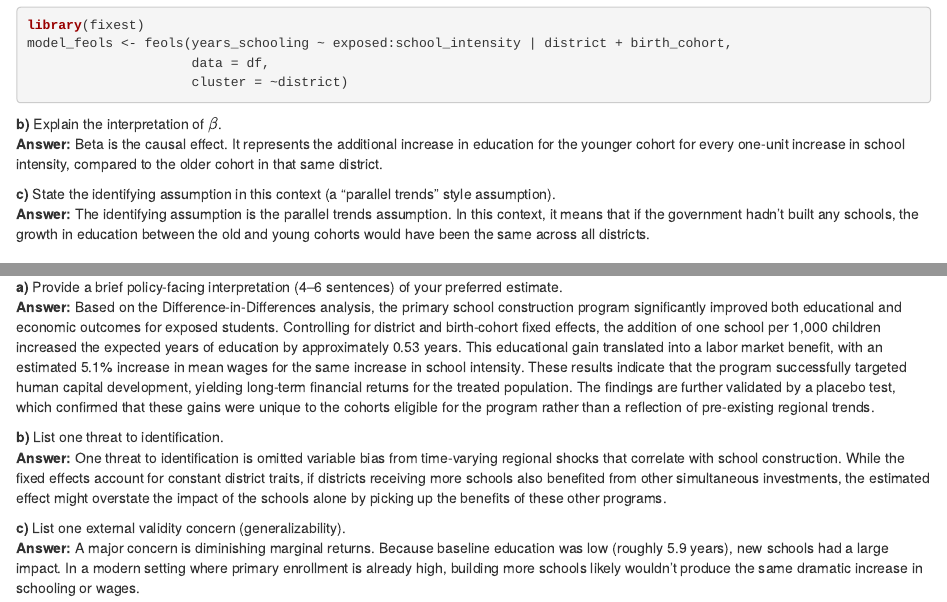
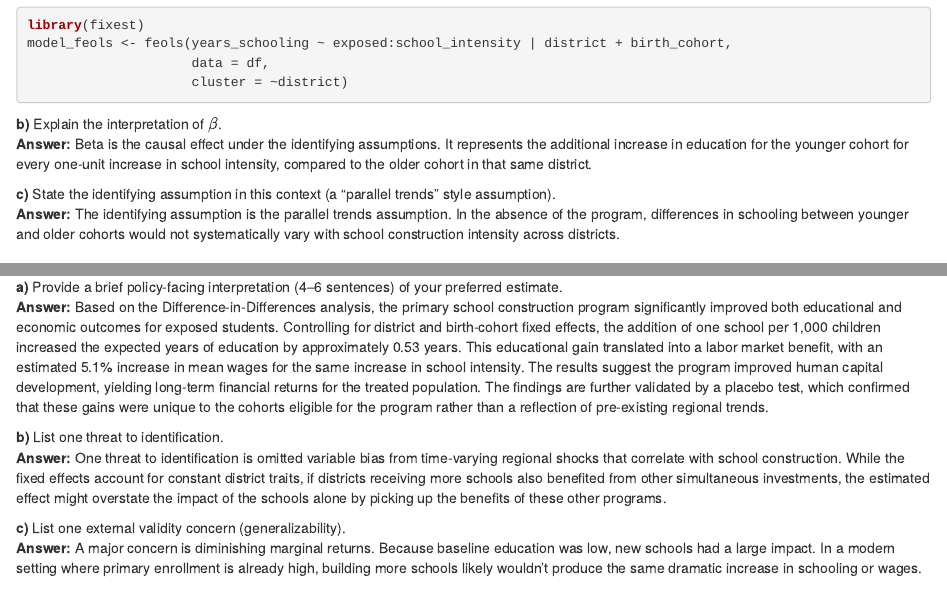
Before and after one commit to benberton/AdvancedMethodsForDataAnalysisSpring2026, an R Markdown document (Assignment 4/assignment_4_template.Rmd): the page in a window 1100 px wide, from 2140 px down, and a second part further down, joined at a grey line. The pictures show the output file Assignment 4/assignment_4_template.html that the author committed with the source, opened offline.

Commit message:
finished project 4

````diff
--- a/Assignment 4/assignment_4_template.Rmd
+++ b/Assignment 4/assignment_4_template.Rmd
@@ -80,10 +80,10 @@ model_feols <- feols(years_schooling ~ exposed:school_intensity | district + bir
 ```
 
 **b)** Explain the interpretation of $\beta$.\
-**Answer:** Beta is the causal effect. It represents the additional increase in education for the younger cohort for every one-unit increase in school intensity, compared to the older cohort in that same district.
+**Answer:** Beta is the causal effect under the identifying assumptions. It represents the additional increase in education for the younger cohort for every one-unit increase in school intensity, compared to the older cohort in that same district.
 
 **c)** State the identifying assumption in this context (a "parallel trends" style assumption).\
-**Answer:** The identifying assumption is the parallel trends assumption. In this context, it means that if the government hadn't built any schools, the growth in education between the old and young cohorts would have been the same across all districts.
+**Answer:** The identifying assumption is the parallel trends assumption. In the absence of the program, differences in schooling between younger and older cohorts would not systematically vary with school construction intensity across districts.
 
 ### 3. Baseline Estimates: Schooling
 
@@ -158,10 +158,10 @@ summary(model_placebo)
 ### 7. Policy Interpretation and Limitations
 
 **a)** Provide a brief policy-facing interpretation (4--6 sentences) of your preferred estimate.\
-**Answer:** Based on the Difference-in-Differences analysis, the primary school construction program significantly improved both educational and economic outcomes for exposed students. Controlling for district and birth-cohort fixed effects, the addition of one school per 1,000 children increased the expected years of education by approximately 0.53 years. This educational gain translated into a labor market benefit, with an estimated 5.1% increase in mean wages for the same increase in school intensity. These results indicate that the program successfully targeted human capital development, yielding long-term financial returns for the treated population. The findings are further validated by a placebo test, which confirmed that these gains were unique to the cohorts eligible for the program rather than a reflection of pre-existing regional trends.
+**Answer:** Based on the Difference-in-Differences analysis, the primary school construction program significantly improved both educational and economic outcomes for exposed students. Controlling for district and birth-cohort fixed effects, the addition of one school per 1,000 children increased the expected years of education by approximately 0.53 years. This educational gain translated into a labor market benefit, with an estimated 5.1% increase in mean wages for the same increase in school intensity. The results suggest the program improved human capital development, yielding long-term financial returns for the treated population. The findings are further validated by a placebo test, which confirmed that these gains were unique to the cohorts eligible for the program rather than a reflection of pre-existing regional trends.
 
 **b)** List one threat to identification.\
 **Answer:** One threat to identification is omitted variable bias from time-varying regional shocks that correlate with school construction. While the fixed effects account for constant district traits, if districts receiving more schools also benefited from other simultaneous investments, the estimated effect might overstate the impact of the schools alone by picking up the benefits of these other programs.
 
 **c)** List one external validity concern (generalizability).\
-**Answer:** A major concern is diminishing marginal returns. Because baseline education was low (roughly 5.9 years), new schools had a large impact. In a modern setting where primary enrollment is already high, building more schools likely wouldn't produce the same dramatic increase in schooling or wages.
+**Answer:** A major concern is diminishing marginal returns. Because baseline education was low, new schools had a large impact. In a modern setting where primary enrollment is already high, building more schools likely wouldn't produce the same dramatic increase in schooling or wages.
````
Also changed, not shown: Assignment 4/assignment_4_template.html.
